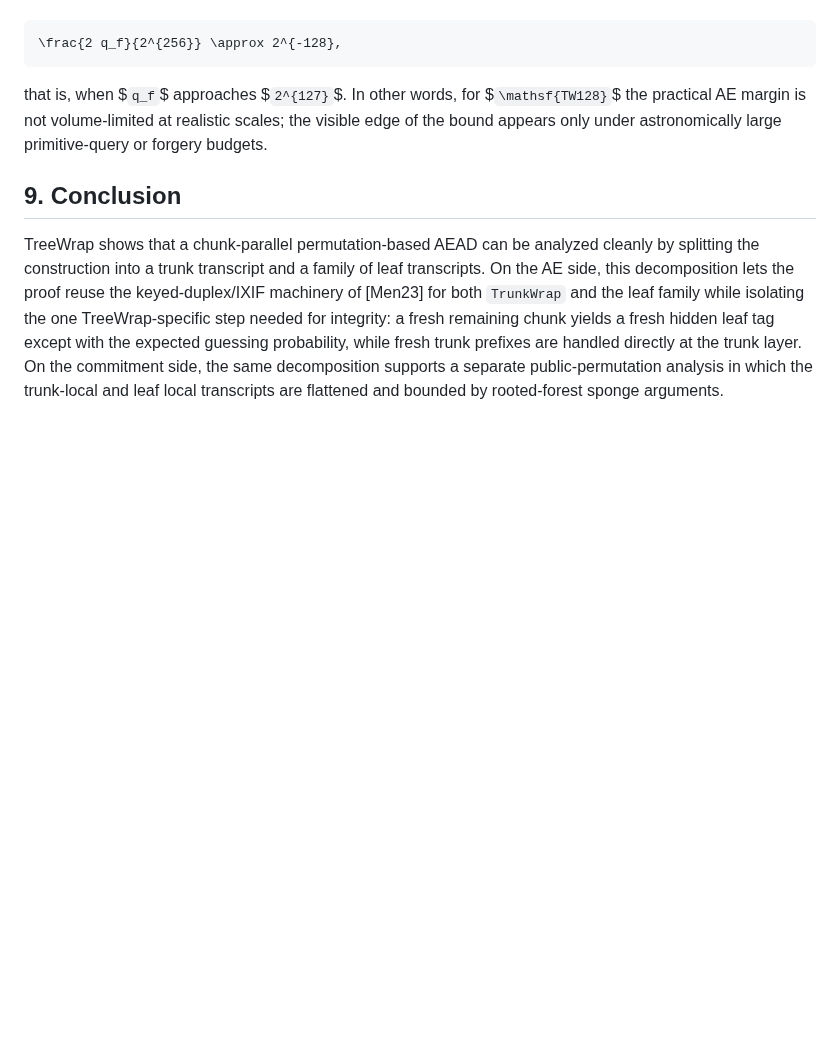
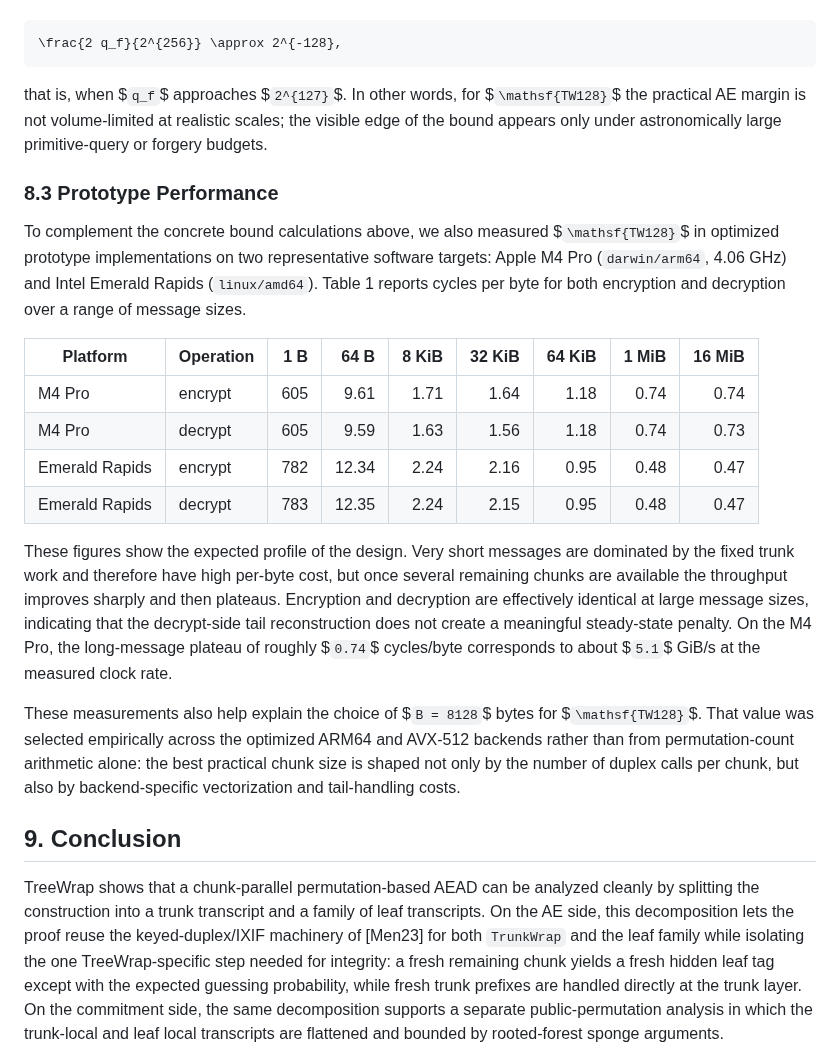
Before and after one commit to codahale/treewrap, a Markdown page: treewrap.md, the part around the change. GitHub-like rendering; blank space fills up the shorter version.

Commit message:
Add prototype performance results for TW128

```diff
--- a/treewrap.md
+++ b/treewrap.md
@@ -3222,6 +3222,36 @@ $`\mathsf{TW128}`$ the practical AE margin is not volume-limited at realistic
 scales; the visible edge of the bound appears only under astronomically large
 primitive-query or forgery budgets.
 
+### 8.3 Prototype Performance
+
+To complement the concrete bound calculations above, we also measured
+$`\mathsf{TW128}`$ in optimized prototype implementations on two representative
+software targets: Apple M4 Pro (`darwin/arm64`, 4.06 GHz) and Intel Emerald
+Rapids (`linux/amd64`). Table 1 reports cycles per byte for both encryption and
+decryption over a range of message sizes.
+
+| Platform | Operation | 1 B | 64 B | 8 KiB | 32 KiB | 64 KiB | 1 MiB | 16 MiB |
+| --- | --- | ---: | ---: | ---: | ---: | ---: | ---: | ---: |
+| M4 Pro | encrypt | 605 | 9.61 | 1.71 | 1.64 | 1.18 | 0.74 | 0.74 |
+| M4 Pro | decrypt | 605 | 9.59 | 1.63 | 1.56 | 1.18 | 0.74 | 0.73 |
+| Emerald Rapids | encrypt | 782 | 12.34 | 2.24 | 2.16 | 0.95 | 0.48 | 0.47 |
+| Emerald Rapids | decrypt | 783 | 12.35 | 2.24 | 2.15 | 0.95 | 0.48 | 0.47 |
+
+These figures show the expected profile of the design. Very short messages are
+dominated by the fixed trunk work and therefore have high per-byte cost, but
+once several remaining chunks are available the throughput improves sharply and
+then plateaus. Encryption and decryption are effectively identical at large
+message sizes, indicating that the decrypt-side tail reconstruction does not
+create a meaningful steady-state penalty. On the M4 Pro, the long-message
+plateau of roughly $`0.74`$ cycles/byte corresponds to about $`5.1`$ GiB/s at
+the measured clock rate.
+
+These measurements also help explain the choice of $`B = 8128`$ bytes for
+$`\mathsf{TW128}`$. That value was selected empirically across the optimized
+ARM64 and AVX-512 backends rather than from permutation-count arithmetic alone:
+the best practical chunk size is shaped not only by the number of duplex calls
+per chunk, but also by backend-specific vectorization and tail-handling costs.
+
 ## 9. Conclusion
 
 TreeWrap shows that a chunk-parallel permutation-based AEAD can be analyzed
```
